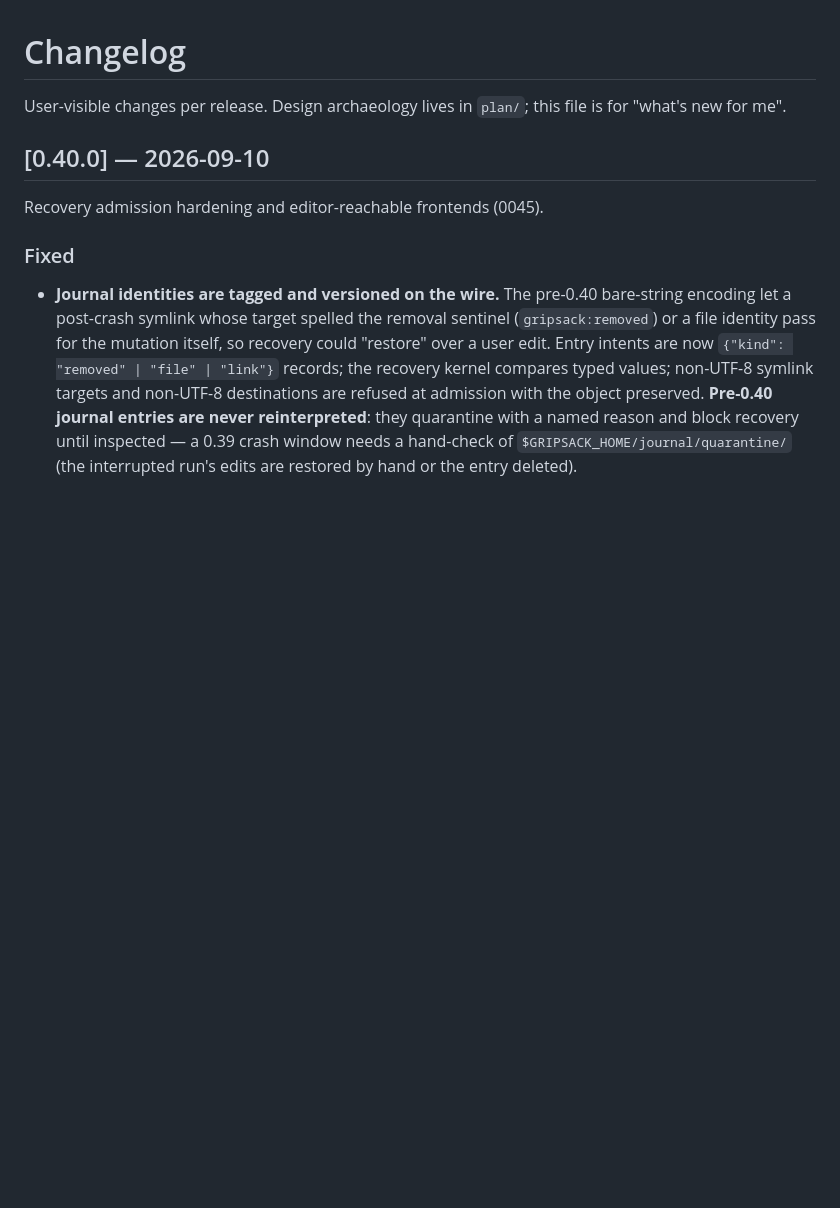
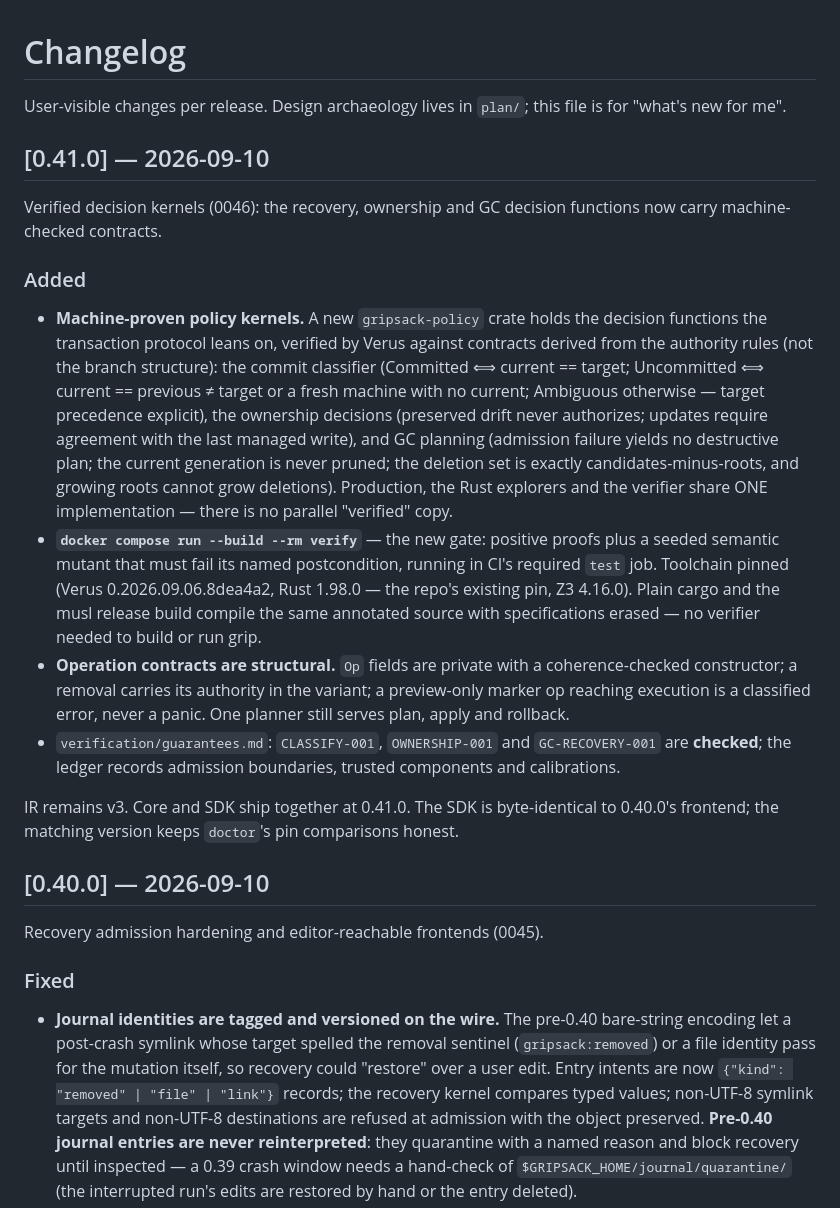
Before and after one commit to gripsack-dev/gripsack-dev.github.io, a Markdown page: doc/changelog.md, the part around the change. GitHub-like rendering; blank space fills up the shorter version.

Commit message:
0.41.0: verified decision kernels shipped (ledger links); changelog synced

```diff
--- a/doc/changelog.md
+++ b/doc/changelog.md
@@ -2,6 +2,46 @@
 
 User-visible changes per release. Design archaeology lives in
 `plan/`; this file is for "what's new for me".
+
+## [0.41.0] — 2026-09-10
+
+Verified decision kernels (0046): the recovery, ownership and GC
+decision functions now carry machine-checked contracts.
+
+### Added
+
+- **Machine-proven policy kernels.** A new `gripsack-policy` crate
+  holds the decision functions the transaction protocol leans on,
+  verified by Verus against contracts derived from the authority rules
+  (not the branch structure): the commit classifier (Committed ⟺
+  current == target; Uncommitted ⟺ current == previous ≠ target or a
+  fresh machine with no current; Ambiguous otherwise — target
+  precedence explicit), the ownership decisions (preserved drift never
+  authorizes; updates require agreement with the last managed write),
+  and GC planning (admission failure yields no destructive plan; the
+  current generation is never pruned; the deletion set is exactly
+  candidates-minus-roots, and growing roots cannot grow deletions).
+  Production, the Rust explorers and the verifier share ONE
+  implementation — there is no parallel "verified" copy.
+- **`docker compose run --build --rm verify`** — the new gate:
+  positive proofs plus a seeded semantic mutant that must fail its
+  named postcondition, running in CI's required `test` job. Toolchain
+  pinned (Verus 0.2026.09.06.8dea4a2, Rust 1.98.0 — the repo's
+  existing pin, Z3 4.16.0). Plain cargo and the musl release build
+  compile the same annotated source with specifications erased — no
+  verifier needed to build or run grip.
+- **Operation contracts are structural.** `Op` fields are private with
+  a coherence-checked constructor; a removal carries its authority in
+  the variant; a preview-only marker op reaching execution is a
+  classified error, never a panic. One planner still serves plan,
+  apply and rollback.
+- `verification/guarantees.md`: `CLASSIFY-001`, `OWNERSHIP-001` and
+  `GC-RECOVERY-001` are **checked**; the ledger records admission
+  boundaries, trusted components and calibrations.
+
+IR remains v3. Core and SDK ship together at 0.41.0. The SDK is
+byte-identical to 0.40.0's frontend; the matching version keeps
+`doctor`'s pin comparisons honest.
 
 ## [0.40.0] — 2026-09-10
 
```
Also changed, not shown: doc/roadmap.md (+15 -15 lines).
